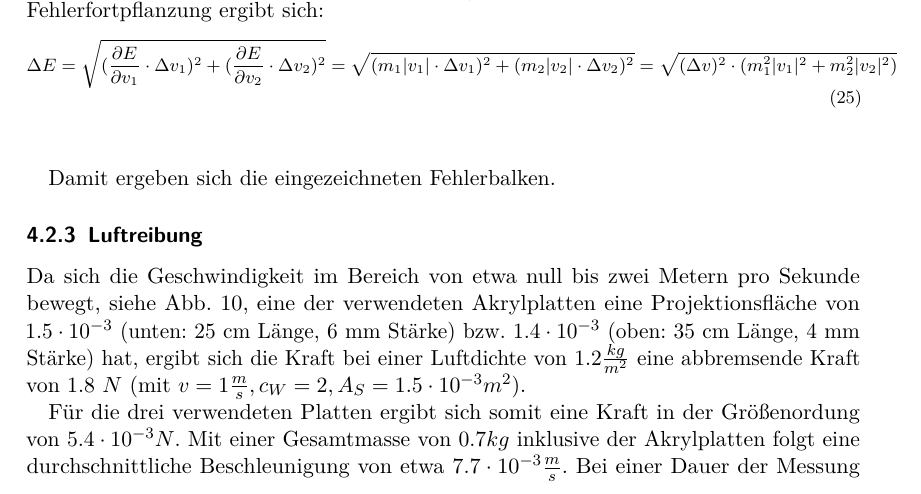
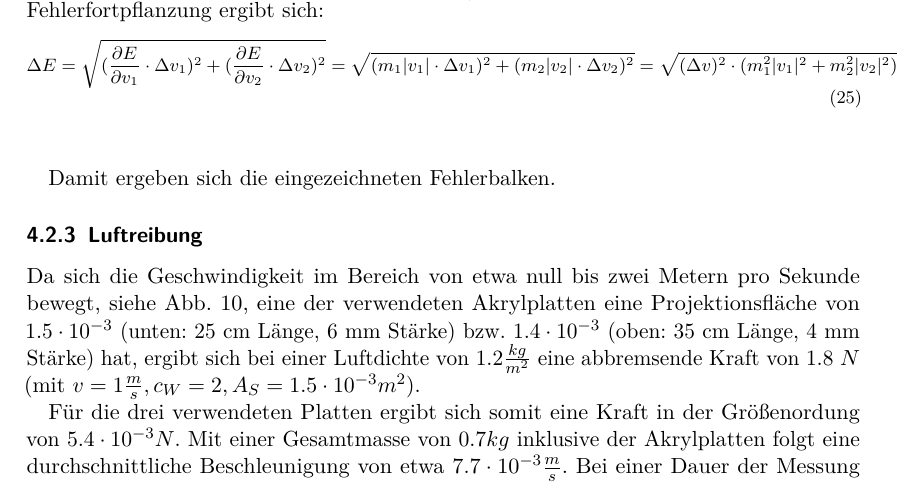
Before and after one commit to vale/PP, a LaTeX document (versuch_3/protokoll.tex, which reads versuch_3/ergebnisse.tex): part of page 18 of 28, cut so that both start at the same text. Compiled offline with pdfLaTeX.

Commit message:
weitere änderungen

```diff
--- a/versuch_3/ergebnisse.tex
+++ b/versuch_3/ergebnisse.tex
@@ -72,7 +72,7 @@ Damit ergeben sich die eingezeichneten Fehlerbalken.
 
 
 \subsubsection{Luftreibung}
-Da sich die Geschwindigkeit im Bereich von etwa null bis zwei Metern pro Sekunde bewegt, siehe Abb. \ref{v_ueber_t}, eine der verwendeten Akrylplatten eine Projektionsfläche von $ 1.5 \cdot 10^{-3} $ (unten: 25 cm Länge, 6 mm Stärke) bzw. $ 1.4 \cdot 10^{-3} $ (oben: 35 cm Länge, 4 mm Stärke) hat, ergibt sich die Kraft bei einer Luftdichte von $ 1.2 \frac{kg}{m^2} $ eine abbremsende Kraft von $ 1.8 \ N $ (mit $ v = 1 \frac{m}{s}, c_W = 2, A_S = 1.5 \cdot 10^{-3} m^2 $).
+Da sich die Geschwindigkeit im Bereich von etwa null bis zwei Metern pro Sekunde bewegt, siehe Abb. \ref{v_ueber_t}, eine der verwendeten Akrylplatten eine Projektionsfläche von $ 1.5 \cdot 10^{-3} $ (unten: 25 cm Länge, 6 mm Stärke) bzw. $ 1.4 \cdot 10^{-3} $ (oben: 35 cm Länge, 4 mm Stärke) hat, ergibt sich bei einer Luftdichte von $ 1.2 \frac{kg}{m^2} $ eine abbremsende Kraft von $ 1.8 \ N $ (mit $ v = 1 \frac{m}{s}, c_W = 2, A_S = 1.5 \cdot 10^{-3} m^2 $).
 
 Für die drei verwendeten Platten ergibt sich somit eine Kraft in der Größenordung von $ 5.4 \cdot 10^{-3}  N $. Mit einer Gesamtmasse von $0.7 kg$ inklusive der Akrylplatten folgt eine durchschnittliche Beschleunigung von etwa $ 7.7 \cdot 10^{-3} \frac{m}{s} $. Bei einer Dauer der Messung von 30 s ergibt sich hiermit also lediglich eine Geschwindigkeitsänderung von $ 0.03 \frac{m}{s} $, also von etwa $ 10^{-2} \frac{m}{s} $, was nicht wesentlich zum Energieverlust beiträgt.
 
```
